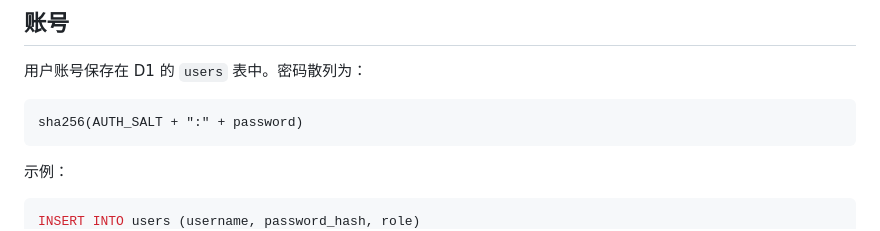
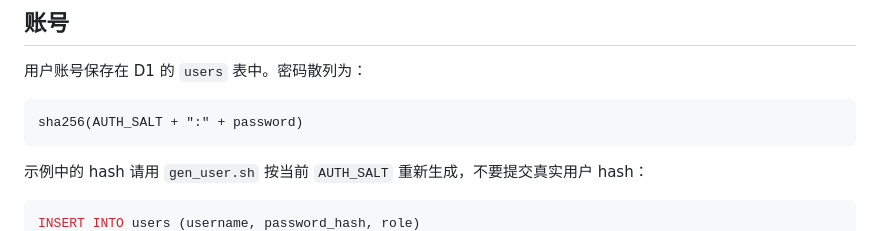
Before and after one commit to Lafeng/lafuse, a Markdown page: README.md, the part around one of its changes. Drawn GitHub-style.

Commit message:
Remove real password hash from docs

````diff
--- a/README.md
+++ b/README.md
@@ -73,7 +73,7 @@ npx wrangler deploy --env production
 sha256(AUTH_SALT + ":" + password)
 ```
 
-示例：
+示例中的 hash 请用 `gen_user.sh` 按当前 `AUTH_SALT` 重新生成，不要提交真实用户 hash：
 
 ```sql
 INSERT INTO users (username, password_hash, role)
````
Also changed, not shown: other parts of README.md (+1 -1 lines).
